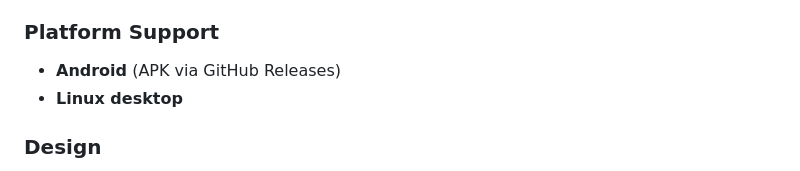
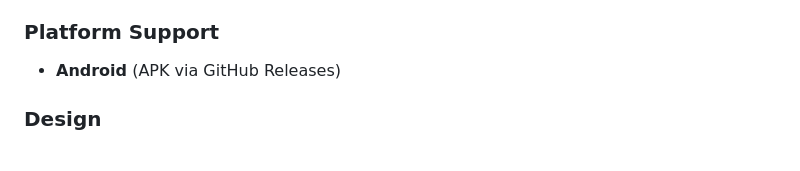
Before and after one commit to sohamM97/task-roulette, a Markdown page: CHANGELOG.md, the part around the change. Rendered like a GitHub page.

Commit message:
Remove Linux desktop from CHANGELOG platform support
Co-Authored-By: Claude Opus 4.6 <noreply@anthropic.com>

```diff
--- a/CHANGELOG.md
+++ b/CHANGELOG.md
@@ -42,7 +42,6 @@ TaskRoulette is a DAG-based task manager designed for minimal cognitive load. Br
 ### Platform Support
 
 - **Android** (APK via GitHub Releases)
-- **Linux desktop**
 
 ### Design
 
```
